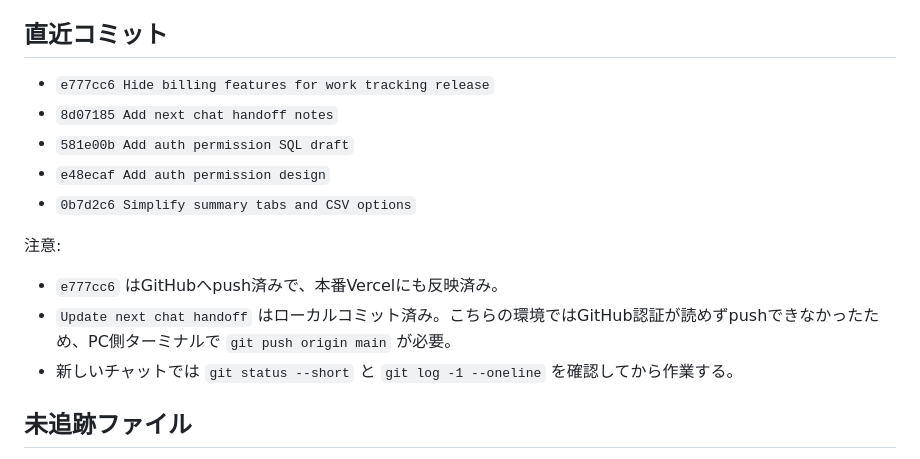
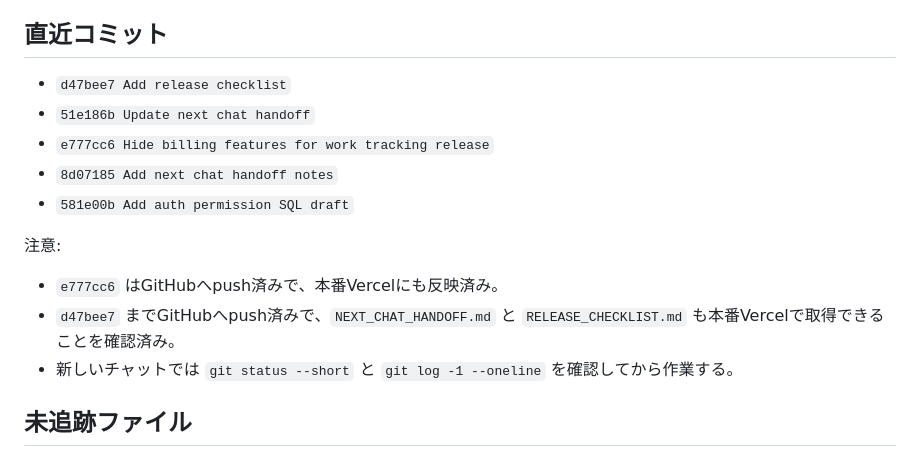
Before and after one commit to mikirealk17-cpu/kosu-app, a Markdown page: NEXT_CHAT_HANDOFF.md, the part around the change. Drawn GitHub-style.

Commit message:
Fix handoff push status

```diff
--- a/NEXT_CHAT_HANDOFF.md
+++ b/NEXT_CHAT_HANDOFF.md
@@ -133,16 +133,16 @@
 
 ## 直近コミット
 
+- `d47bee7 Add release checklist`
+- `51e186b Update next chat handoff`
 - `e777cc6 Hide billing features for work tracking release`
 - `8d07185 Add next chat handoff notes`
 - `581e00b Add auth permission SQL draft`
-- `e48ecaf Add auth permission design`
-- `0b7d2c6 Simplify summary tabs and CSV options`
 
 注意:
 
 - `e777cc6` はGitHubへpush済みで、本番Vercelにも反映済み。
-- `Update next chat handoff` はローカルコミット済み。こちらの環境ではGitHub認証が読めずpushできなかったため、PC側ターミナルで `git push origin main` が必要。
+- `d47bee7` までGitHubへpush済みで、`NEXT_CHAT_HANDOFF.md` と `RELEASE_CHECKLIST.md` も本番Vercelで取得できることを確認済み。
 - 新しいチャットでは `git status --short` と `git log -1 --oneline` を確認してから作業する。
 
 ## 未追跡ファイル
```
